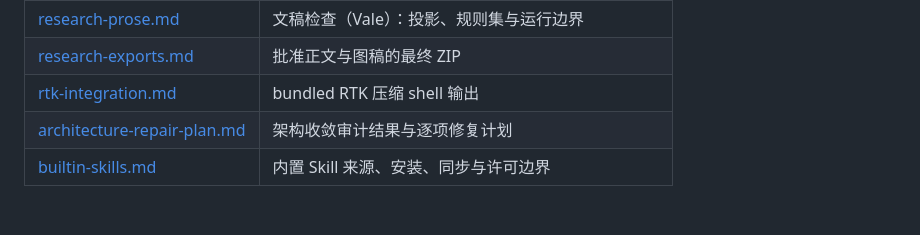
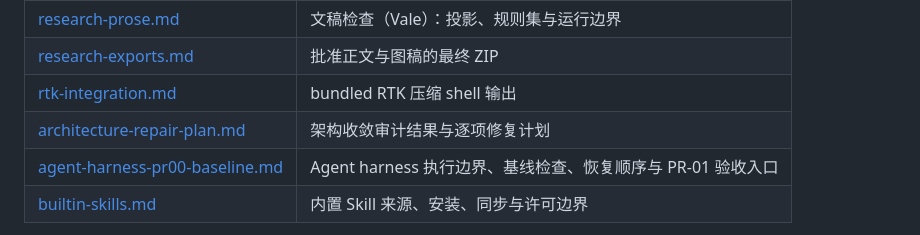
Before and after one commit to ryzqi/Roc, a Markdown page: docs/README.md, the part around the change. Drawn GitHub-style; blank space fills up the shorter version.

Commit message:
docs: record agent harness baseline

```diff
--- a/docs/README.md
+++ b/docs/README.md
@@ -12,6 +12,7 @@
 | [research-exports.md](research-exports.md) | 批准正文与图稿的最终 ZIP |
 | [rtk-integration.md](rtk-integration.md) | bundled RTK 压缩 shell 输出 |
 | [architecture-repair-plan.md](architecture-repair-plan.md) | 架构收敛审计结果与逐项修复计划 |
+| [agent-harness-pr00-baseline.md](agent-harness-pr00-baseline.md) | Agent harness 执行边界、基线检查、恢复顺序与 PR-01 验收入口 |
 | [builtin-skills.md](builtin-skills.md) | 内置 Skill 来源、安装、同步与许可边界 |
 
 视觉、版式与动效没有单独的规范文档：真身是 [`src/renderer/styles/tokens.css`](../src/renderer/styles/tokens.css)
```
Also changed, not shown: docs/agent-harness-pr00-baseline.md (added, +75 -0 lines).
